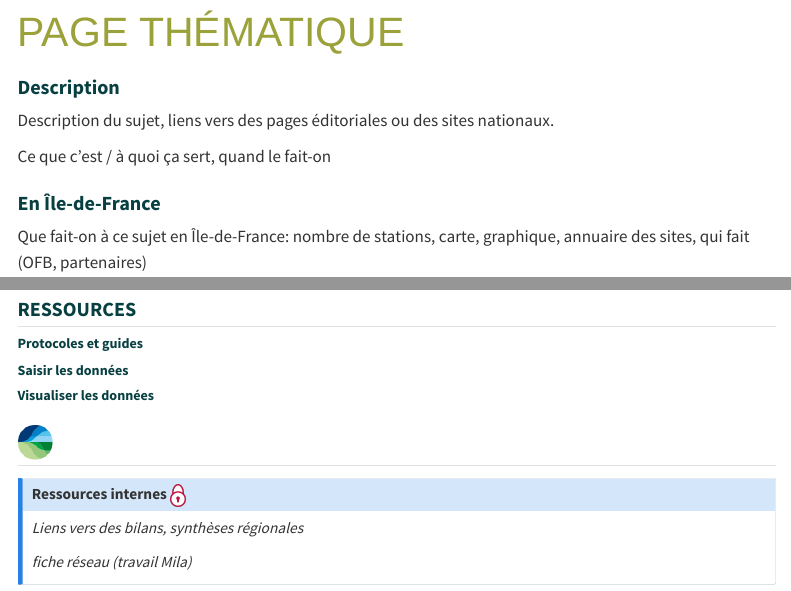
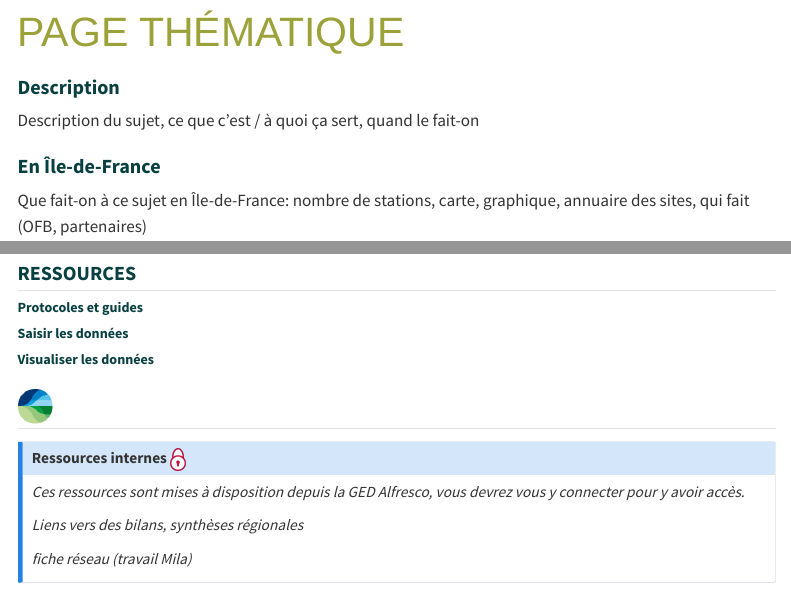
Before and after one commit to OFB-IdF/src_idf, a Quarto document (fiche_modele.qmd): the page in a window 1100 px wide, from its top, and a second part further down, joined at a grey line. Rendered offline with R 4.5, knitr and Pandoc in place of Quarto, with nearby package versions; menus at the side of the page are left out.

Commit message:
maj de la fiche modèle

```diff
--- a/fiche_modele.qmd
+++ b/fiche_modele.qmd
@@ -4,9 +4,7 @@ title: "Page thématique"
 
 # Description
 
-Description du sujet, liens vers des pages éditoriales ou des sites nationaux.
-
-Ce que c'est / à quoi ça sert, quand le fait-on
+Description du sujet, ce que c'est / à quoi ça sert, quand le fait-on
 
 # En Île-de-France
 
@@ -19,18 +17,17 @@ Que fait-on à ce sujet en Île-de-France: nombre de stations, carte, graphique,
 
 ### Protocoles et guides
 
-
 ### Saisir les données
 
-
 ### Visualiser les données
-
 
 ## ![](/favicon.png){width="35"}
 
 ::: {.callout-note collapse="true" appearance="simple"}
 ## Ressources internes *![](/cadenas.png){width="15"}*
 
+*Ces ressources sont mises à disposition depuis la GED Alfresco, vous devrez vous y connecter pour y avoir accès.*
+
 *Liens vers des bilans, synthèses régionales*
 
 *fiche réseau (travail Mila)*
--- a/styles.css
+++ b/styles.css
@@ -129,4 +129,5 @@ h3 {
 h1.titre-cache {
     color: transparent;
     font-size: 0px;
+    margin-top: 0rem;
 }
```
Also changed, not shown: 3 other files.
